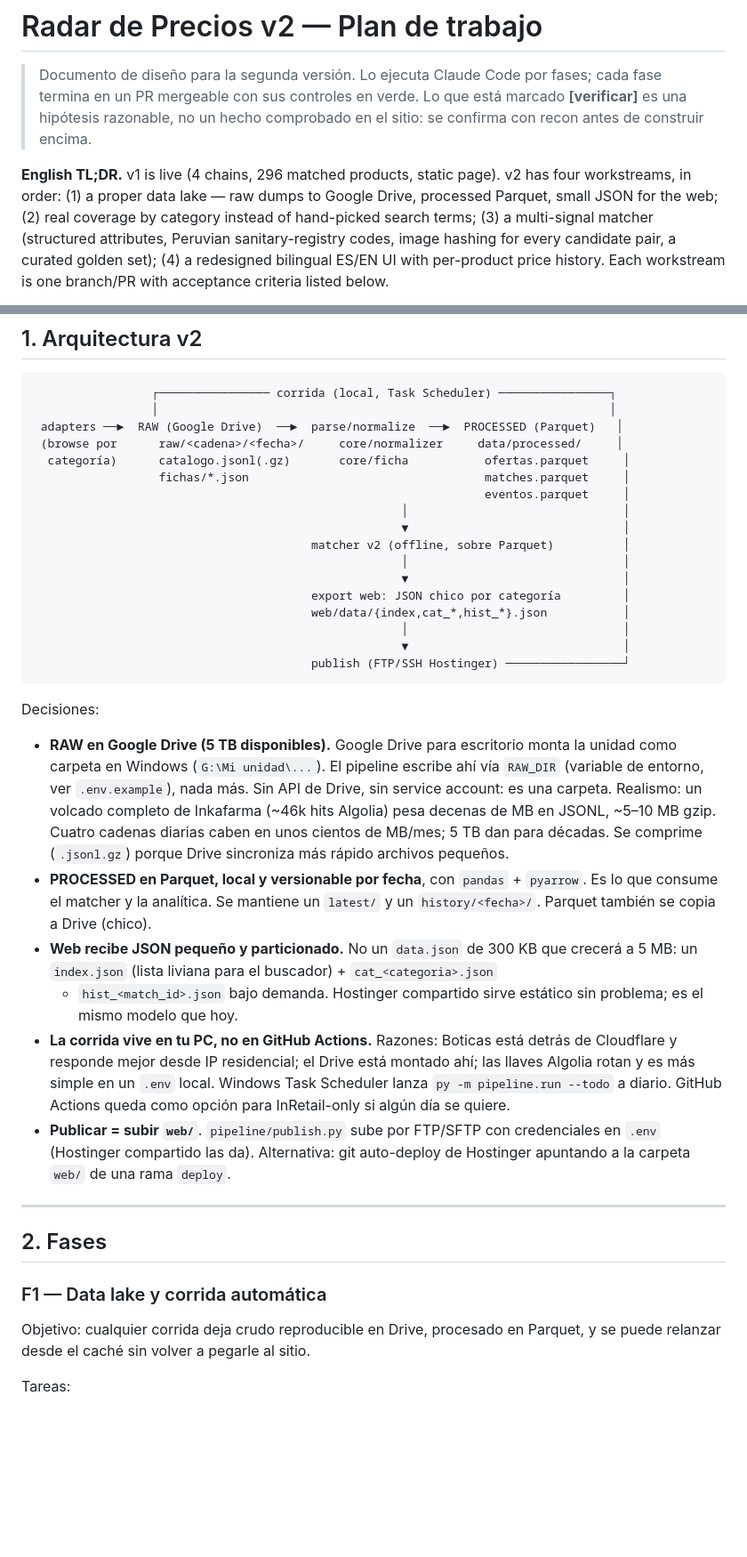
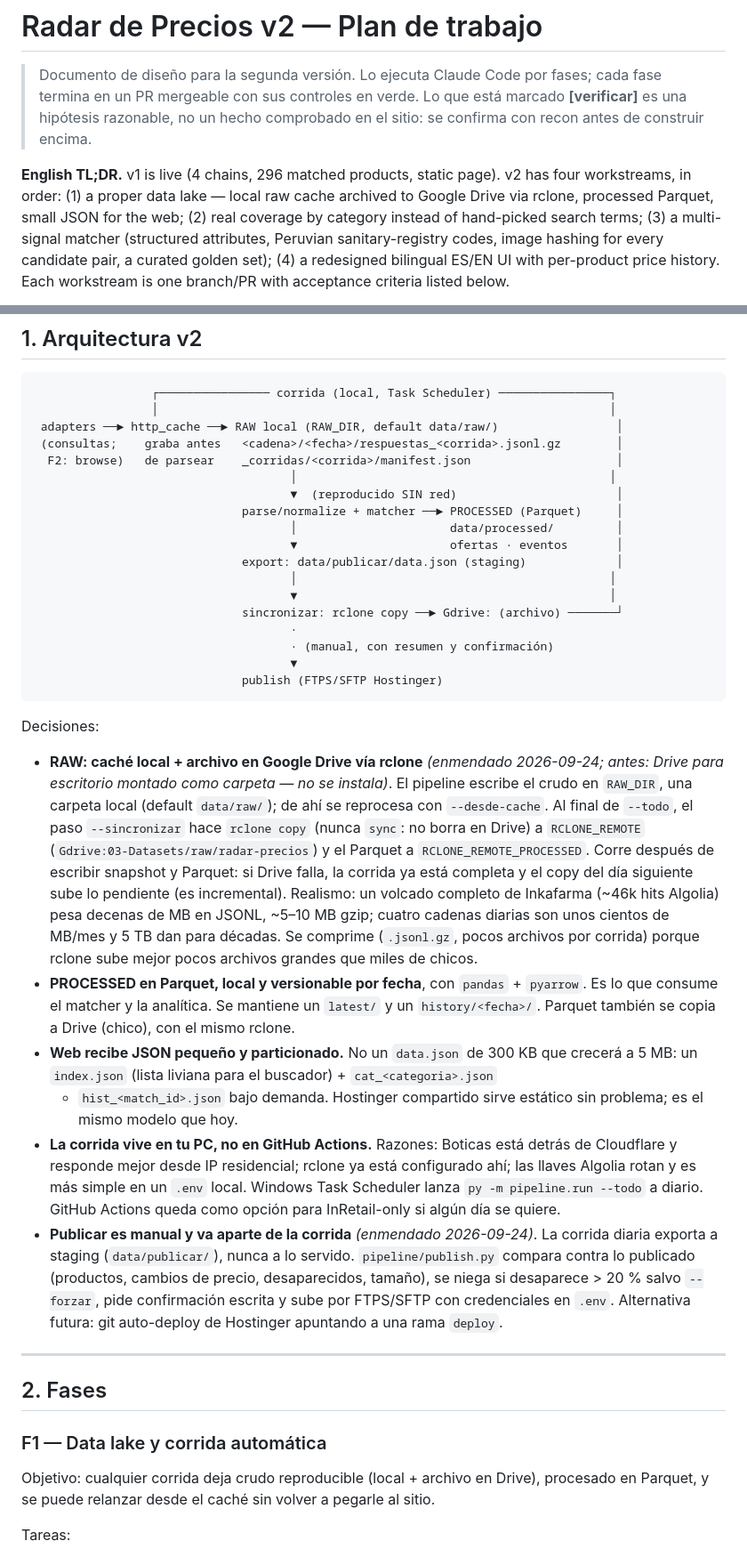
Before and after one commit to IchiSieben/farmacias, a Markdown page: V2_PLAN.md, 2 parts joined by grey strips. Shown at 89% size. GitHub-like rendering; blank space fills up the shorter version.

Commit message:
enmienda V2_PLAN §1: caché local con archivo en Drive vía rclone y publicación manual
Co-Authored-By: Claude Opus 5.5 <noreply@anthropic.com>

````diff
--- a/V2_PLAN.md
+++ b/V2_PLAN.md
@@ -6,7 +6,7 @@
 > comprobado en el sitio: se confirma con recon antes de construir encima.
 
 **English TL;DR.** v1 is live (4 chains, 296 matched products, static page). v2 has
-four workstreams, in order: (1) a proper data lake — raw dumps to Google Drive,
+four workstreams, in order: (1) a proper data lake — local raw cache archived to Google Drive via rclone,
 processed Parquet, small JSON for the web; (2) real coverage by category instead of
 hand-picked search terms; (3) a multi-signal matcher (structured attributes, Peruvian
 sanitary-registry codes, image hashing for every candidate pair, a curated golden set);
@@ -44,47 +44,56 @@ Lo que limita:
 ```
                  ┌──────────────── corrida (local, Task Scheduler) ────────────────┐
                  │                                                                 │
- adapters ──►  RAW (Google Drive)  ──►  parse/normalize  ──►  PROCESSED (Parquet)   │
- (browse por      raw/<cadena>/<fecha>/     core/normalizer     data/processed/     │
-  categoría)      catalogo.jsonl(.gz)       core/ficha           ofertas.parquet     │
-                  fichas/*.json                                  matches.parquet     │
-                                                                 eventos.parquet     │
-                                                     │                               │
-                                                     ▼                               │
-                                        matcher v2 (offline, sobre Parquet)          │
-                                                     │                               │
-                                                     ▼                               │
-                                        export web: JSON chico por categoría         │
-                                        web/data/{index,cat_*,hist_*}.json           │
-                                                     │                               │
-                                                     ▼                               │
-                                        publish (FTP/SSH Hostinger) ─────────────────┘
+ adapters ──► http_cache ──► RAW local (RAW_DIR, default data/raw/)                 │
+ (consultas;    graba antes   <cadena>/<fecha>/respuestas_<corrida>.jsonl.gz        │
+  F2: browse)   de parsear    _corridas/<corrida>/manifest.json                     │
+                                     │                                             │
+                                     ▼  (reproducido SIN red)                       │
+                              parse/normalize + matcher ──► PROCESSED (Parquet)     │
+                                     │                      data/processed/         │
+                                     ▼                      ofertas · eventos       │
+                              export: data/publicar/data.json (staging)             │
+                                     │                                             │
+                                     ▼                                             │
+                              sincronizar: rclone copy ──► Gdrive: (archivo) ───────┘
+                                     ·
+                                     · (manual, con resumen y confirmación)
+                                     ▼
+                              publish (FTPS/SFTP Hostinger)
 ```
 
 Decisiones:
 
-- **RAW en Google Drive (5 TB disponibles).** Google Drive para escritorio monta la
-  unidad como carpeta en Windows (`G:\Mi unidad\...`). El pipeline escribe ahí vía
-  `RAW_DIR` (variable de entorno, ver `.env.example`), nada más. Sin API de Drive, sin
-  service account: es una carpeta. Realismo: un volcado completo de Inkafarma (~46k
-  hits Algolia) pesa decenas de MB en JSONL, ~5–10 MB gzip. Cuatro cadenas diarias
-  caben en unos cientos de MB/mes; 5 TB dan para décadas. Se comprime (`.jsonl.gz`)
-  porque Drive sincroniza más rápido archivos pequeños.
+- **RAW: caché local + archivo en Google Drive vía rclone** *(enmendado 2026-09-24;
+  antes: Drive para escritorio montado como carpeta — no se instala)*. El pipeline
+  escribe el crudo en `RAW_DIR`, una carpeta local (default `data/raw/`); de ahí se
+  reprocesa con `--desde-cache`. Al final de `--todo`, el paso `--sincronizar` hace
+  `rclone copy` (nunca `sync`: no borra en Drive) a `RCLONE_REMOTE`
+  (`Gdrive:03-Datasets/raw/radar-precios`) y el Parquet a `RCLONE_REMOTE_PROCESSED`.
+  Corre después de escribir snapshot y Parquet: si Drive falla, la corrida ya está
+  completa y el copy del día siguiente sube lo pendiente (es incremental). Realismo:
+  un volcado completo de Inkafarma (~46k hits Algolia) pesa decenas de MB en JSONL,
+  ~5–10 MB gzip; cuatro cadenas diarias son unos cientos de MB/mes y 5 TB dan para
+  décadas. Se comprime (`.jsonl.gz`, pocos archivos por corrida) porque rclone sube
+  mejor pocos archivos grandes que miles de chicos.
 - **PROCESSED en Parquet, local y versionable por fecha**, con `pandas` + `pyarrow`.
   Es lo que consume el matcher y la analítica. Se mantiene un `latest/` y un
-  `history/<fecha>/`. Parquet también se copia a Drive (chico).
+  `history/<fecha>/`. Parquet también se copia a Drive (chico), con el mismo rclone.
 - **Web recibe JSON pequeño y particionado.** No un `data.json` de 300 KB que crecerá
   a 5 MB: un `index.json` (lista liviana para el buscador) + `cat_<categoria>.json`
   + `hist_<match_id>.json` bajo demanda. Hostinger compartido sirve estático sin
   problema; es el mismo modelo que hoy.
 - **La corrida vive en tu PC, no en GitHub Actions.** Razones: Boticas está detrás
-  de Cloudflare y responde mejor desde IP residencial; el Drive está montado ahí; las
+  de Cloudflare y responde mejor desde IP residencial; rclone ya está configurado ahí; las
   llaves Algolia rotan y es más simple en un `.env` local. Windows Task Scheduler
   lanza `py -m pipeline.run --todo` a diario. GitHub Actions queda como opción para
   InRetail-only si algún día se quiere.
-- **Publicar = subir `web/`**. `pipeline/publish.py` sube por FTP/SFTP con
-  credenciales en `.env` (Hostinger compartido las da). Alternativa: git auto-deploy
-  de Hostinger apuntando a la carpeta `web/` de una rama `deploy`.
+- **Publicar es manual y va aparte de la corrida** *(enmendado 2026-09-24)*. La
+  corrida diaria exporta a staging (`data/publicar/`), nunca a lo servido.
+  `pipeline/publish.py` compara contra lo publicado (productos, cambios de precio,
+  desaparecidos, tamaño), se niega si desaparece > 20 % salvo `--forzar`, pide
+  confirmación escrita y sube por FTPS/SFTP con credenciales en `.env`. Alternativa
+  futura: git auto-deploy de Hostinger apuntando a una rama `deploy`.
 
 ---
 
@@ -92,7 +101,7 @@ Decisiones:
 
 ### F1 — Data lake y corrida automática
 
-Objetivo: cualquier corrida deja crudo reproducible en Drive, procesado en Parquet, y
+Objetivo: cualquier corrida deja crudo reproducible (local + archivo en Drive), procesado en Parquet, y
 se puede relanzar desde el caché sin volver a pegarle al sitio.
 
 Tareas:
````
Also changed, not shown: docs/ESQUEMA_DATOS.md (+5 -3 lines).
